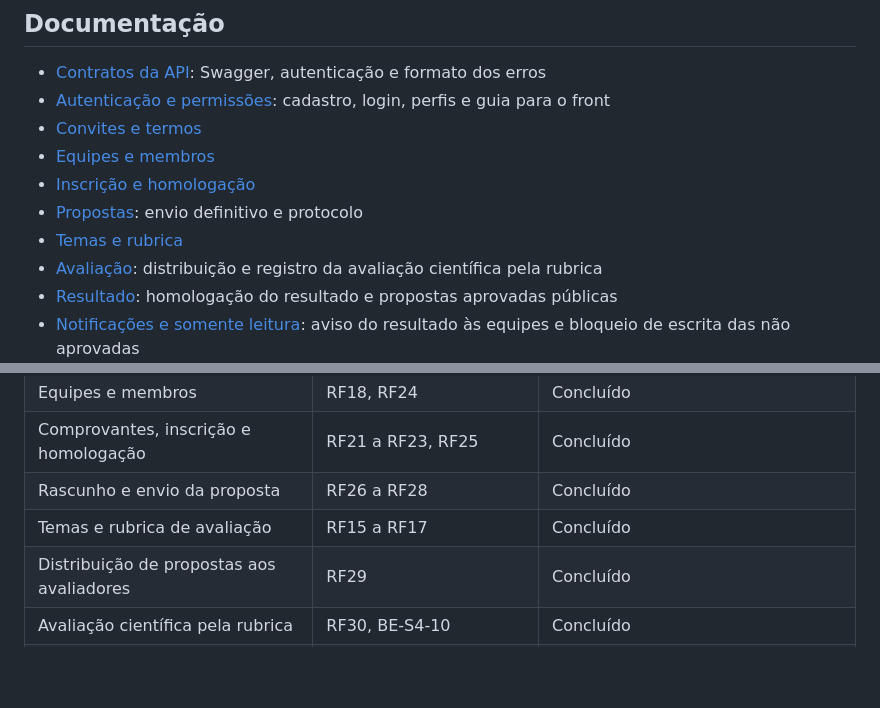
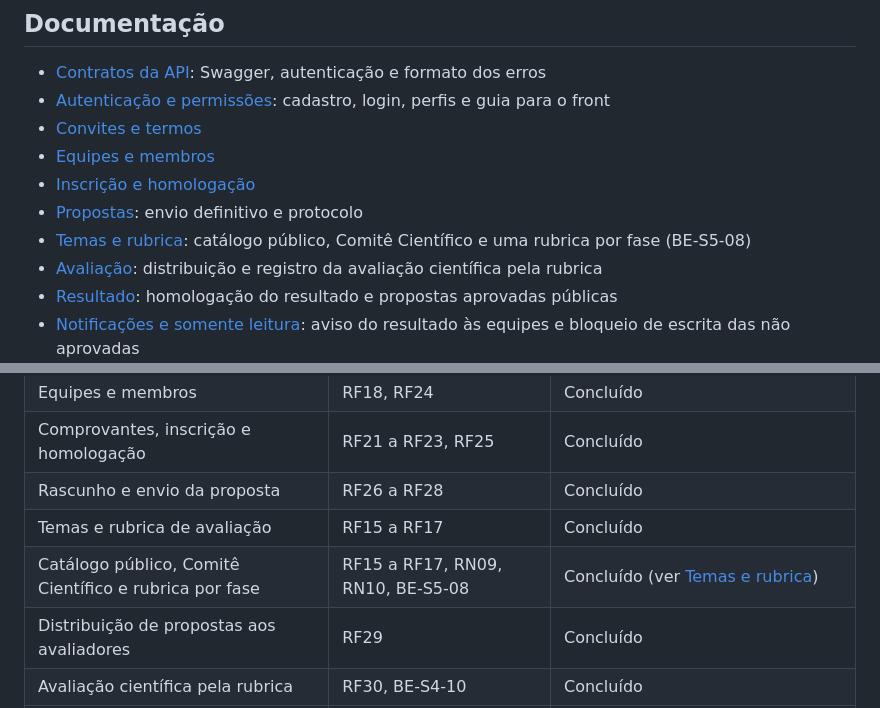
Before and after one commit to Hackathon-UFPA/hackathon_backend, a Markdown page: README.md, 2 parts joined by grey strips. Drawn GitHub-style; blank space fills up the shorter version.

```diff
--- a/README.md
+++ b/README.md
@@ -20,7 +20,7 @@ API do sistema de gestão de hackathons da UFPA, construída com **FastAPI**. Cu
 - [Equipes e membros](docs/equipes-e-membros.md)
 - [Inscrição e homologação](docs/inscricao-e-homologacao.md)
 - [Propostas](docs/propostas.md): envio definitivo e protocolo
-- [Temas e rubrica](docs/temas-e-rubrica.md)
+- [Temas e rubrica](docs/temas-e-rubrica.md): catálogo público, Comitê Científico e uma rubrica por fase (BE-S5-08)
 - [Avaliação](docs/avaliacao.md): distribuição e registro da avaliação científica pela rubrica
 - [Resultado](docs/resultado.md): homologação do resultado e propostas aprovadas públicas
 - [Notificações e somente leitura](docs/notificacoes-e-somente-leitura.md): aviso do resultado às equipes e bloqueio de escrita das não aprovadas
@@ -43,6 +43,7 @@ Com a API no ar, a documentação interativa das rotas fica em `http://localhost
 | Comprovantes, inscrição e homologação   | RF21 a RF23, RF25  | Concluído |
 | Rascunho e envio da proposta            | RF26 a RF28        | Concluído |
 | Temas e rubrica de avaliação            | RF15 a RF17        | Concluído |
+| Catálogo público, Comitê Científico e rubrica por fase | RF15 a RF17, RN09, RN10, BE-S5-08 | Concluído (ver [Temas e rubrica](docs/temas-e-rubrica.md)) |
 | Distribuição de propostas aos avaliadores | RF29             | Concluído |
 | Avaliação científica pela rubrica       | RF30, BE-S4-10     | Concluído |
 | Homologação do resultado e aprovadas    | RF31, RF32, BE-S4-11 | Concluído |
```
Also changed, not shown: docs/banco-de-dados.md (+3 -2 lines), docs/temas-e-rubrica.md (+63 -26 lines).
